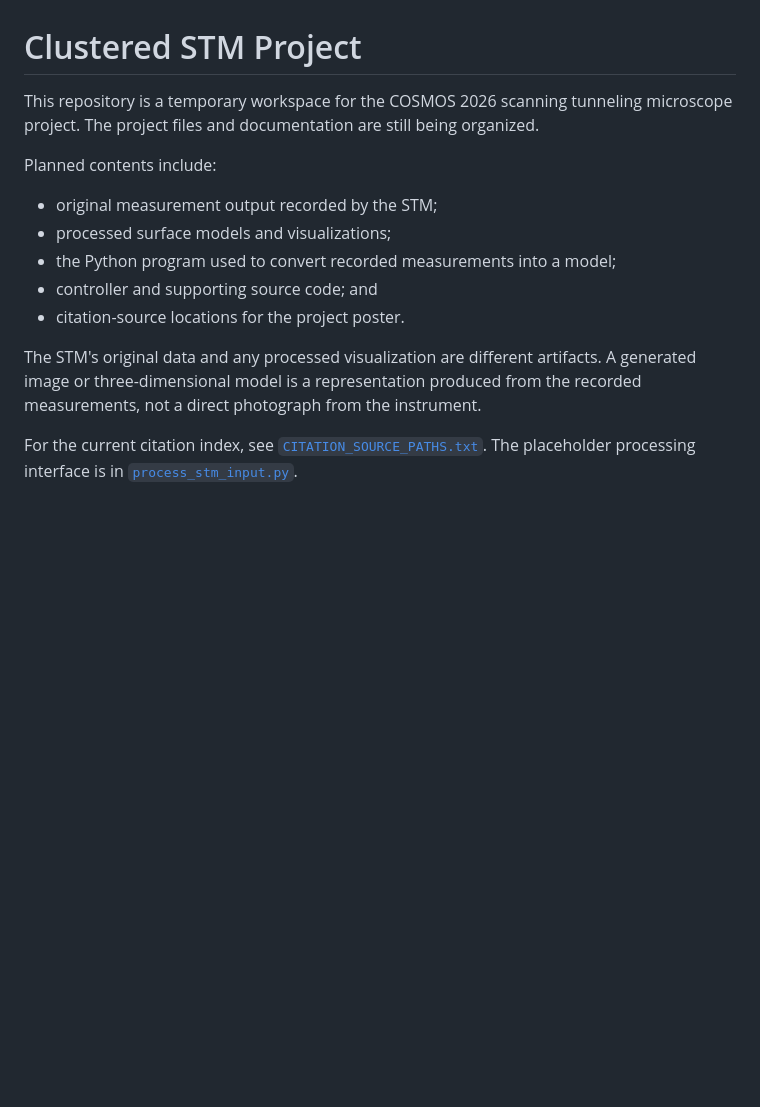
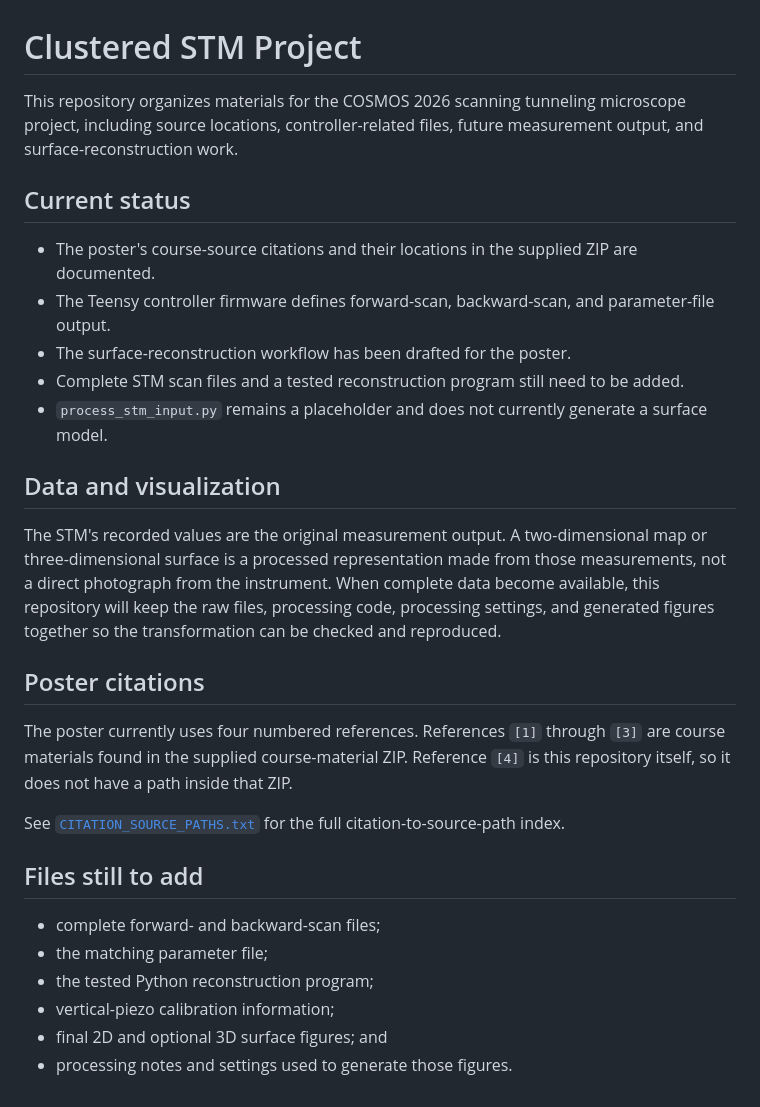
Before and after one commit to souuk/clustered, a Markdown page: README.md, the part around the change. Rendered like a GitHub page; blank space fills up the shorter version.

Commit message:
Update STM poster files and citation index

```diff
--- a/README.md
+++ b/README.md
@@ -1,15 +1,44 @@
 # Clustered STM Project
 
-This repository is a temporary workspace for the COSMOS 2026 scanning tunneling microscope project. The project files and documentation are still being organized.
+This repository organizes materials for the COSMOS 2026 scanning tunneling
+microscope project, including source locations, controller-related files,
+future measurement output, and surface-reconstruction work.
 
-Planned contents include:
+## Current status
 
-- original measurement output recorded by the STM;
-- processed surface models and visualizations;
-- the Python program used to convert recorded measurements into a model;
-- controller and supporting source code; and
-- citation-source locations for the project poster.
+- The poster's course-source citations and their locations in the supplied ZIP
+  are documented.
+- The Teensy controller firmware defines forward-scan, backward-scan, and
+  parameter-file output.
+- The surface-reconstruction workflow has been drafted for the poster.
+- Complete STM scan files and a tested reconstruction program still need to be
+  added.
+- `process_stm_input.py` remains a placeholder and does not currently generate
+  a surface model.
 
-The STM's original data and any processed visualization are different artifacts. A generated image or three-dimensional model is a representation produced from the recorded measurements, not a direct photograph from the instrument.
+## Data and visualization
 
-For the current citation index, see [`CITATION_SOURCE_PATHS.txt`](CITATION_SOURCE_PATHS.txt). The placeholder processing interface is in [`process_stm_input.py`](process_stm_input.py).
+The STM's recorded values are the original measurement output. A two-dimensional
+map or three-dimensional surface is a processed representation made from those
+measurements, not a direct photograph from the instrument. When complete data
+become available, this repository will keep the raw files, processing code,
+processing settings, and generated figures together so the transformation can
+be checked and reproduced.
+
+## Poster citations
+
+The poster currently uses four numbered references. References `[1]` through
+`[3]` are course materials found in the supplied course-material ZIP. Reference
+`[4]` is this repository itself, so it does not have a path inside that ZIP.
+
+See [`CITATION_SOURCE_PATHS.txt`](CITATION_SOURCE_PATHS.txt) for the full
+citation-to-source-path index.
+
+## Files still to add
+
+- complete forward- and backward-scan files;
+- the matching parameter file;
+- the tested Python reconstruction program;
+- vertical-piezo calibration information;
+- final 2D and optional 3D surface figures; and
+- processing notes and settings used to generate those figures.
```
Also changed, not shown: poster/data-output-surface-reconstruction.png (added), poster/software-control-flow-large.png (added), poster/software-state-sequence.png (added), 2 other files.
